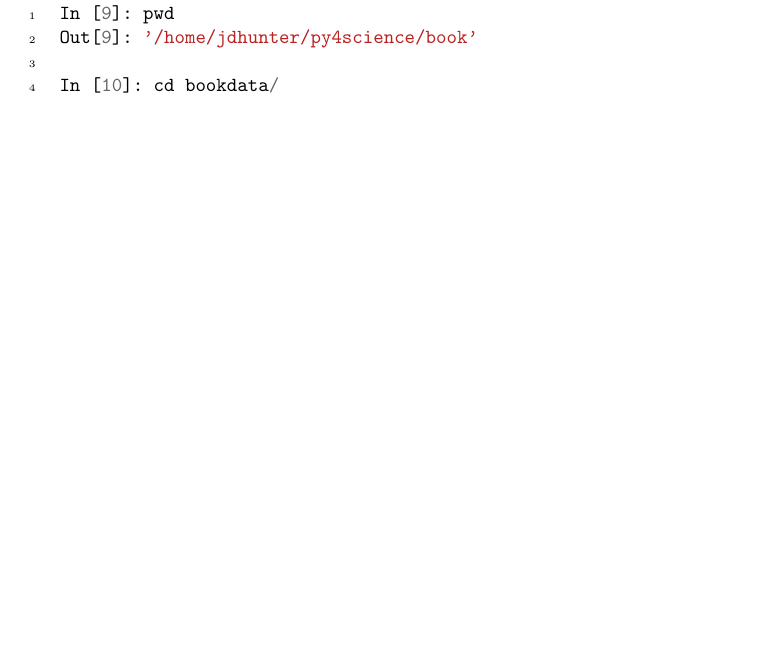
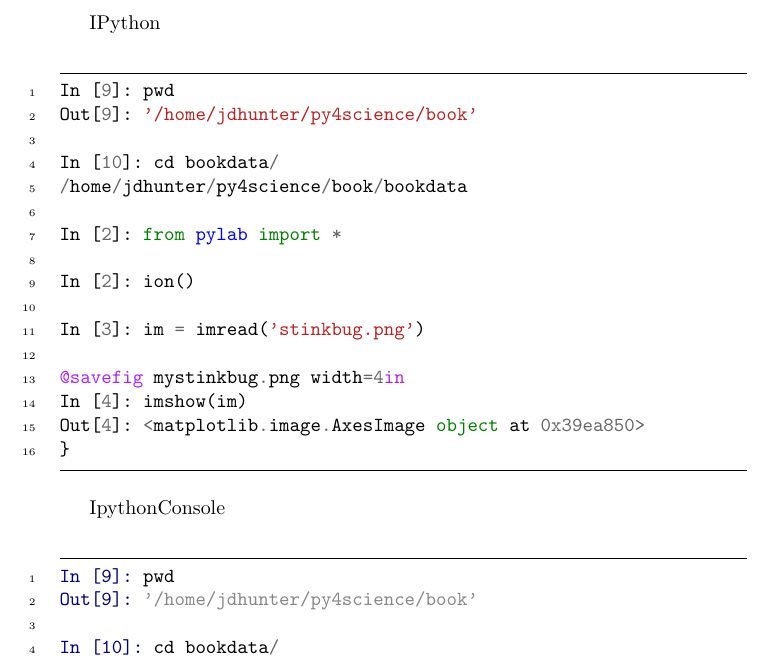
Before and after one commit to sanguineturtle/pygments-ipython-console, a LaTeX document (testing/ipython_test.tex): part of the page, cut at the place of the change, the shorter picture padded with empty space. The pictures show the PDF file testing/ipython_test.pdf that the author committed with the source.

Commit message:
Updates to include both Ipython and IpythonConsoleLexer

```diff
--- a/testing/ipython_test.tex
+++ b/testing/ipython_test.tex
@@ -1,6 +1,8 @@
 \documentclass{article}
 \usepackage{minted}
 \begin{document}
+
+IPython
 
 \begin{minted}[linenos, mathescape, frame=lines, framesep=2mm]{ipython}
 In [9]: pwd
@@ -21,4 +23,25 @@ Out[4]: <matplotlib.image.AxesImage object at 0x39ea850>
 }
 \end{minted}
 
+IpythonConsole
+
+\begin{minted}[linenos, mathescape, frame=lines, framesep=2mm]{ipythonconsole}
+In [9]: pwd
+Out[9]: '/home/jdhunter/py4science/book'
+
+In [10]: cd bookdata/
+/home/jdhunter/py4science/book/bookdata
+
+In [2]: from pylab import *
+
+In [2]: ion()
+
+In [3]: im = imread('stinkbug.png')
+
+@savefig mystinkbug.png width=4in
+In [4]: imshow(im)
+Out[4]: <matplotlib.image.AxesImage object at 0x39ea850>
+}
+\end{minted}
+
 \end{document}
```
Also changed, not shown: testing/ipython_test.pdf, 5 other files.
